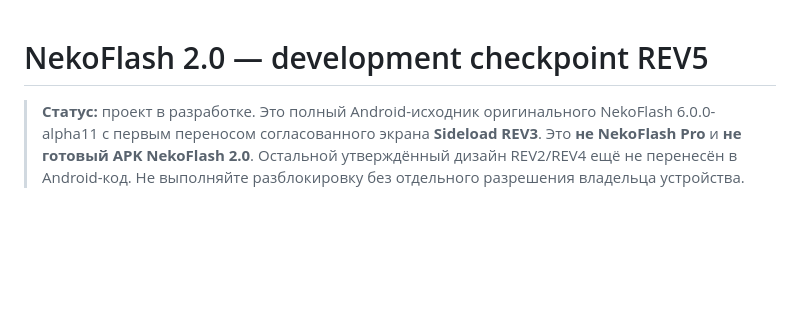
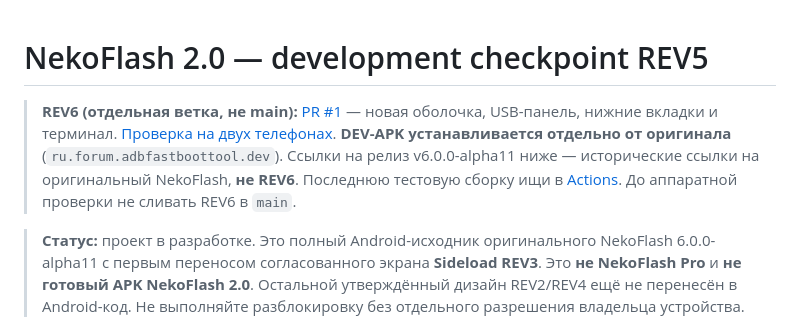
Before and after one commit to Ncorror/NekoFlash-2.0, a Markdown page: README.md, the part around the change. Rendered like a GitHub page; blank space fills up the shorter version.

Commit message:
docs(rev6): clarify current PR versus historic release APK

```diff
--- a/README.md
+++ b/README.md
@@ -1,4 +1,6 @@
 # NekoFlash 2.0 — development checkpoint REV5
+
+> **REV6 (отдельная ветка, не main):** [PR #1](https://github.com/Ncorror/NekoFlash-2.0/pull/1) — новая оболочка, USB-панель, нижние вкладки и терминал. [Проверка на двух телефонах](docs/testing/REV6-DEVICE-SMOKE-RU.md). **DEV-APK устанавливается отдельно от оригинала** (`ru.forum.adbfastboottool.dev`). Ссылки на релиз v6.0.0-alpha11 ниже — исторические ссылки на оригинальный NekoFlash, **не REV6**. Последнюю тестовую сборку ищи в [Actions](https://github.com/Ncorror/NekoFlash-2.0/actions/workflows/build.yml). До аппаратной проверки не сливать REV6 в `main`.
 
 > **Статус:** проект в разработке. Это полный Android-исходник оригинального NekoFlash 6.0.0-alpha11 с первым переносом согласованного экрана **Sideload REV3**. Это **не NekoFlash Pro** и **не готовый APK NekoFlash 2.0**. Остальной утверждённый дизайн REV2/REV4 ещё не перенесён в Android-код. Не выполняйте разблокировку без отдельного разрешения владельца устройства.
 
```
